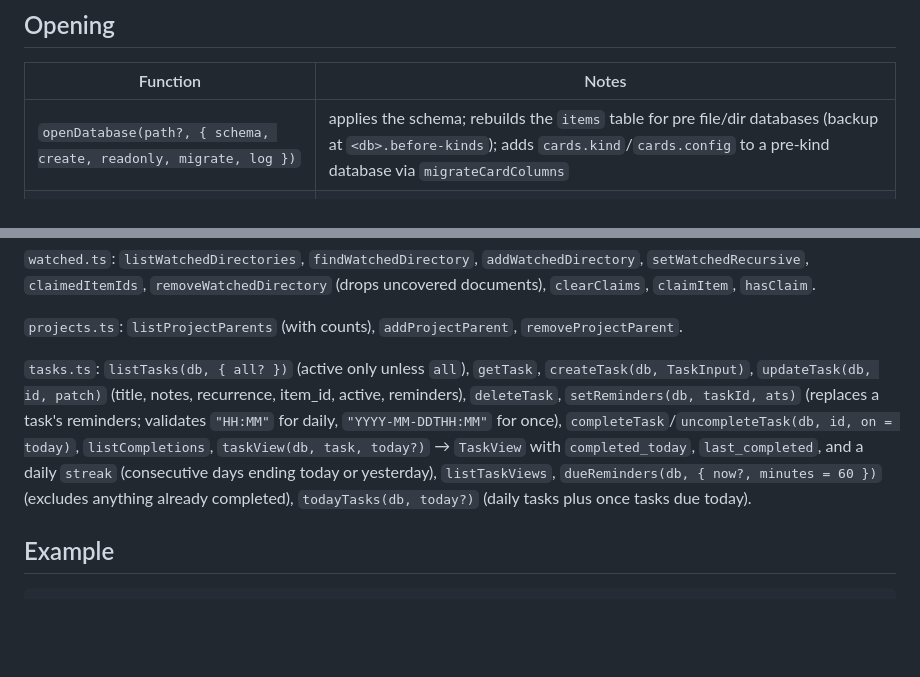
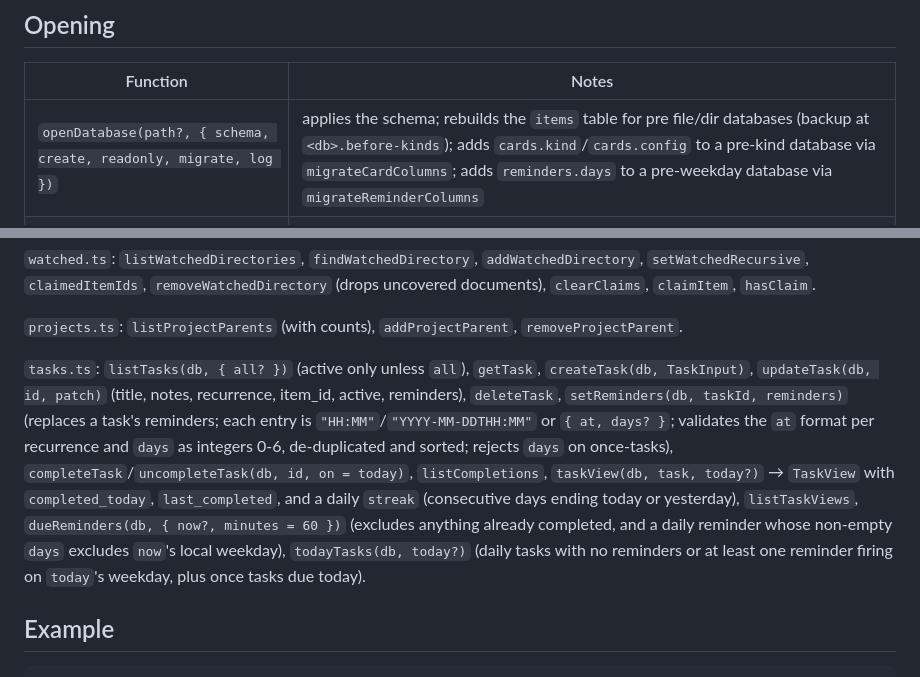
Before and after one commit to unixsuperhero/portfolio, a Markdown page: docs/packages/db.md, 2 parts joined by grey strips. Rendered like a GitHub page; blank space fills up the shorter version.

```diff
--- a/docs/packages/db.md
+++ b/docs/packages/db.md
@@ -13,7 +13,7 @@ const store = openStore(":memory:");             // tests
 
 | Function | Notes |
 |----------|-------|
-| `openDatabase(path?, { schema, create, readonly, migrate, log })` | applies the schema; rebuilds the `items` table for pre file/dir databases (backup at `<db>.before-kinds`); adds `cards.kind`/`cards.config` to a pre-kind database via `migrateCardColumns` |
+| `openDatabase(path?, { schema, create, readonly, migrate, log })` | applies the schema; rebuilds the `items` table for pre file/dir databases (backup at `<db>.before-kinds`); adds `cards.kind`/`cards.config` to a pre-kind database via `migrateCardColumns`; adds `reminders.days` to a pre-weekday database via `migrateReminderColumns` |
 | `defaultDatabasePath()` | `PORTFOLIO_DB`, else `<PORTFOLIO_HOME or ~/proj/portfolio>/portfolio.sqlite` |
 | `openStore(path?, options?)` | `{ db, items, tags, portfolios, categories, settings, watched, projects, tasks, close }` with every function pre-bound |
 | `SCHEMA_PATH`, `readSchema()` | the packaged schema |
@@ -46,7 +46,7 @@ const store = openStore(":memory:");             // tests
 
 `projects.ts`: `listProjectParents` (with counts), `addProjectParent`, `removeProjectParent`.
 
-`tasks.ts`: `listTasks(db, { all? })` (active only unless `all`), `getTask`, `createTask(db, TaskInput)`, `updateTask(db, id, patch)` (title, notes, recurrence, item_id, active, reminders), `deleteTask`, `setReminders(db, taskId, ats)` (replaces a task's reminders; validates `"HH:MM"` for daily, `"YYYY-MM-DDTHH:MM"` for once), `completeTask`/`uncompleteTask(db, id, on = today)`, `listCompletions`, `taskView(db, task, today?)` → `TaskView` with `completed_today`, `last_completed`, and a daily `streak` (consecutive days ending today or yesterday), `listTaskViews`, `dueReminders(db, { now?, minutes = 60 })` (excludes anything already completed), `todayTasks(db, today?)` (daily tasks plus once tasks due today).
+`tasks.ts`: `listTasks(db, { all? })` (active only unless `all`), `getTask`, `createTask(db, TaskInput)`, `updateTask(db, id, patch)` (title, notes, recurrence, item_id, active, reminders), `deleteTask`, `setReminders(db, taskId, reminders)` (replaces a task's reminders; each entry is `"HH:MM"`/`"YYYY-MM-DDTHH:MM"` or `{ at, days? }`; validates the `at` format per recurrence and `days` as integers 0-6, de-duplicated and sorted; rejects `days` on once-tasks), `completeTask`/`uncompleteTask(db, id, on = today)`, `listCompletions`, `taskView(db, task, today?)` → `TaskView` with `completed_today`, `last_completed`, and a daily `streak` (consecutive days ending today or yesterday), `listTaskViews`, `dueReminders(db, { now?, minutes = 60 })` (excludes anything already completed, and a daily reminder whose non-empty `days` excludes `now`'s local weekday), `todayTasks(db, today?)` (daily tasks with no reminders or at least one reminder firing on `today`'s weekday, plus once tasks due today).
 
 ## Example
 
```
Also changed, not shown: docs/data-model.md (+6 -4 lines).
